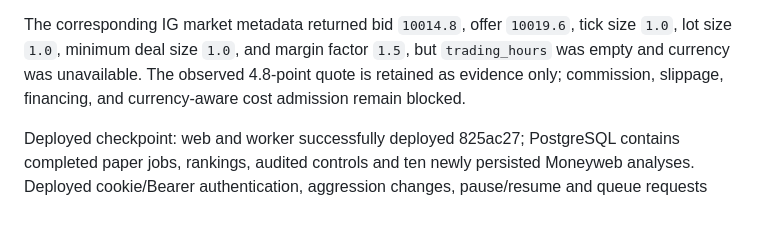
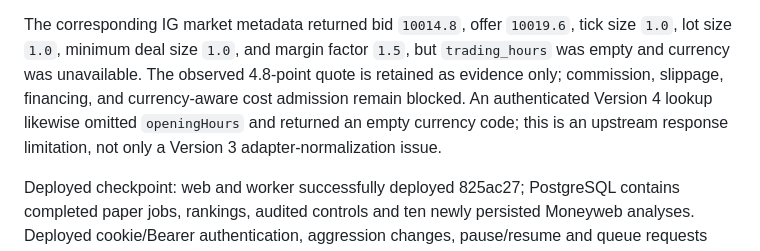
Before and after one commit to 201590022033/trading-system-complete, a Markdown page: docs/roadmap/CURRENT_MILESTONE.md, the part around the change. Rendered like a GitHub page; blank space fills up the shorter version.

Commit message:
docs: capture IG market-hours response gap

```diff
--- a/docs/roadmap/CURRENT_MILESTONE.md
+++ b/docs/roadmap/CURRENT_MILESTONE.md
@@ -36,6 +36,9 @@ tick size `1.0`, lot size `1.0`, minimum deal size `1.0`, and margin factor
 `1.5`, but `trading_hours` was empty and currency was unavailable. The observed
 4.8-point quote is retained as evidence only; commission, slippage, financing,
 and currency-aware cost admission remain blocked.
+An authenticated Version 4 lookup likewise omitted `openingHours` and returned
+an empty currency code; this is an upstream response limitation, not only a
+Version 3 adapter-normalization issue.
 
 Deployed checkpoint: web and worker successfully deployed 825ac27; PostgreSQL
 contains completed paper jobs, rankings, audited controls and ten newly persisted
```
Also changed, not shown: docs/repair/IG_OPERATIONAL_REASSESSMENT.md (+3 -0 lines).
